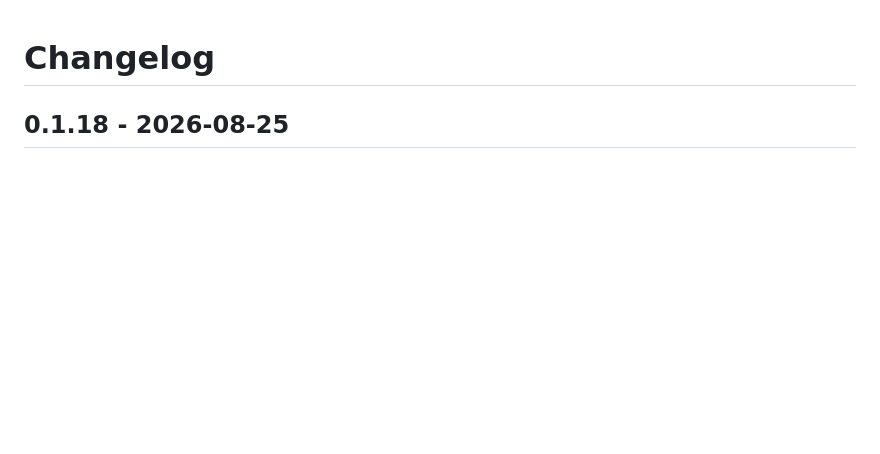
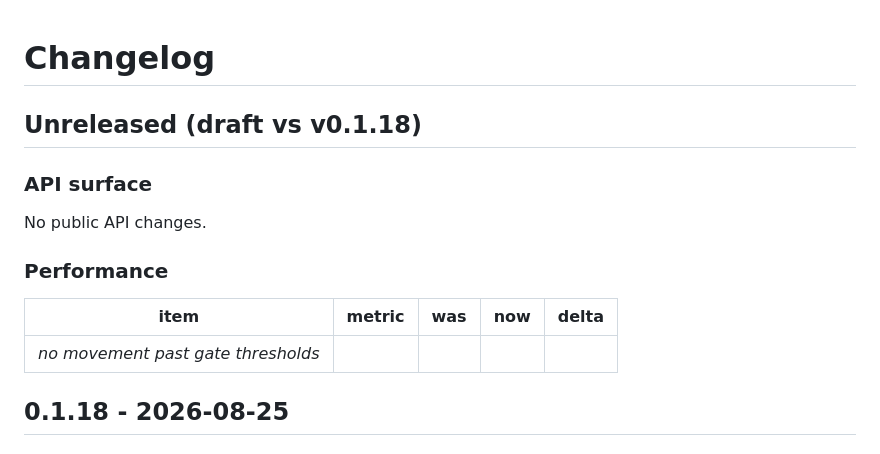
Before and after one commit to Verdenroz/soothfast, a Markdown page: CHANGELOG.md, the part around the change. GitHub-like rendering; blank space fills up the shorter version.

Commit message:
docs: regenerate CHANGELOG.md (#111)
Automated CHANGELOG regeneration.

Co-authored-by: soothfast-bot[bot] <315033563+soothfast-bot[bot]@users.noreply.github.com>

```diff
--- a/CHANGELOG.md
+++ b/CHANGELOG.md
@@ -1,4 +1,17 @@
 # Changelog
+
+## Unreleased (draft vs v0.1.18)
+
+### API surface
+
+No public API changes.
+
+### Performance
+
+| item | metric | was | now | delta |
+|---|---|---:|---:|---:|
+| _no movement past gate thresholds_ | | | | |
+
 
 ## 0.1.18 - 2026-08-25
 
```
